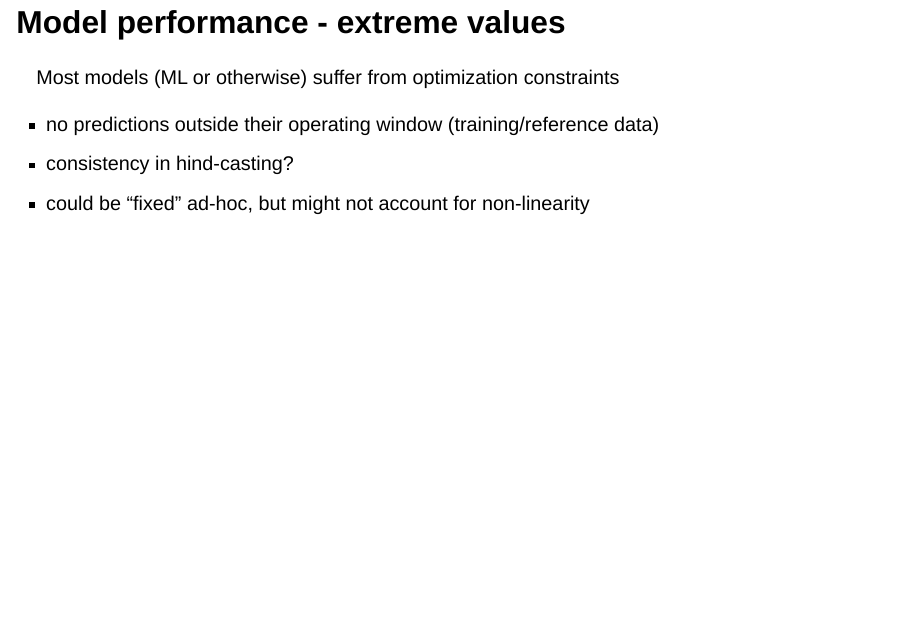
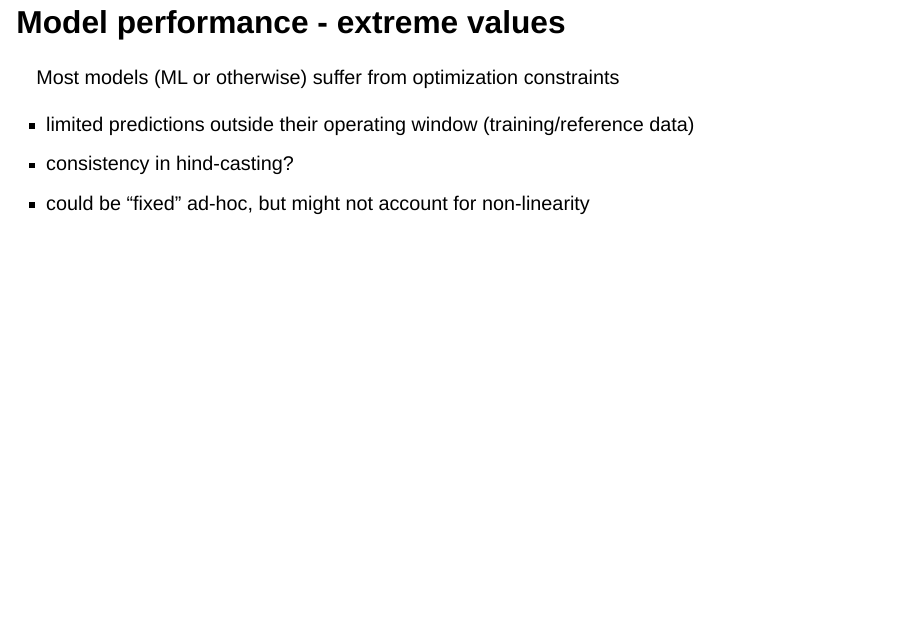
Before and after one commit to khufkens/FAIR_phenological_modelling, a Quarto document (phenology_talk.qmd): page 14 of 27. Rendered offline with R 4.5, knitr and Pandoc in place of Quarto, with nearby package versions; drawn as Slidy slides in place of the format the file asks for.

Commit message:
update talk

```diff
--- a/phenology_talk.qmd
+++ b/phenology_talk.qmd
@@ -137,7 +137,7 @@ be a target.
 ::: {.incremental}
 Most models (ML or otherwise) suffer from optimization constraints
 
-- no predictions outside their operating window (training/reference data)
+- limited predictions outside their operating window (training/reference data)
 - consistency in hind-casting?
 - could be "fixed" ad-hoc, but might not account for non-linearity
 :::
```
Also changed, not shown: phenology_talk.html.
